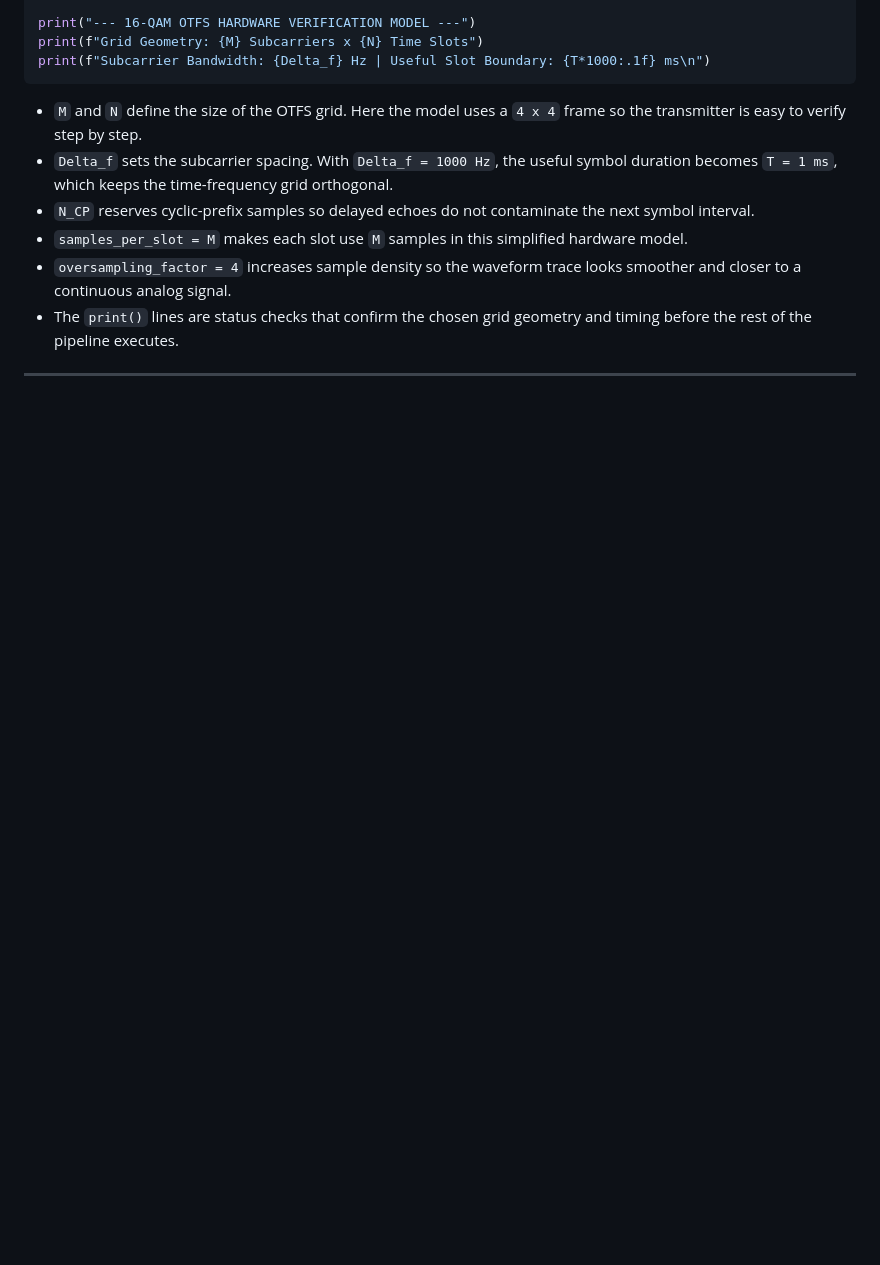
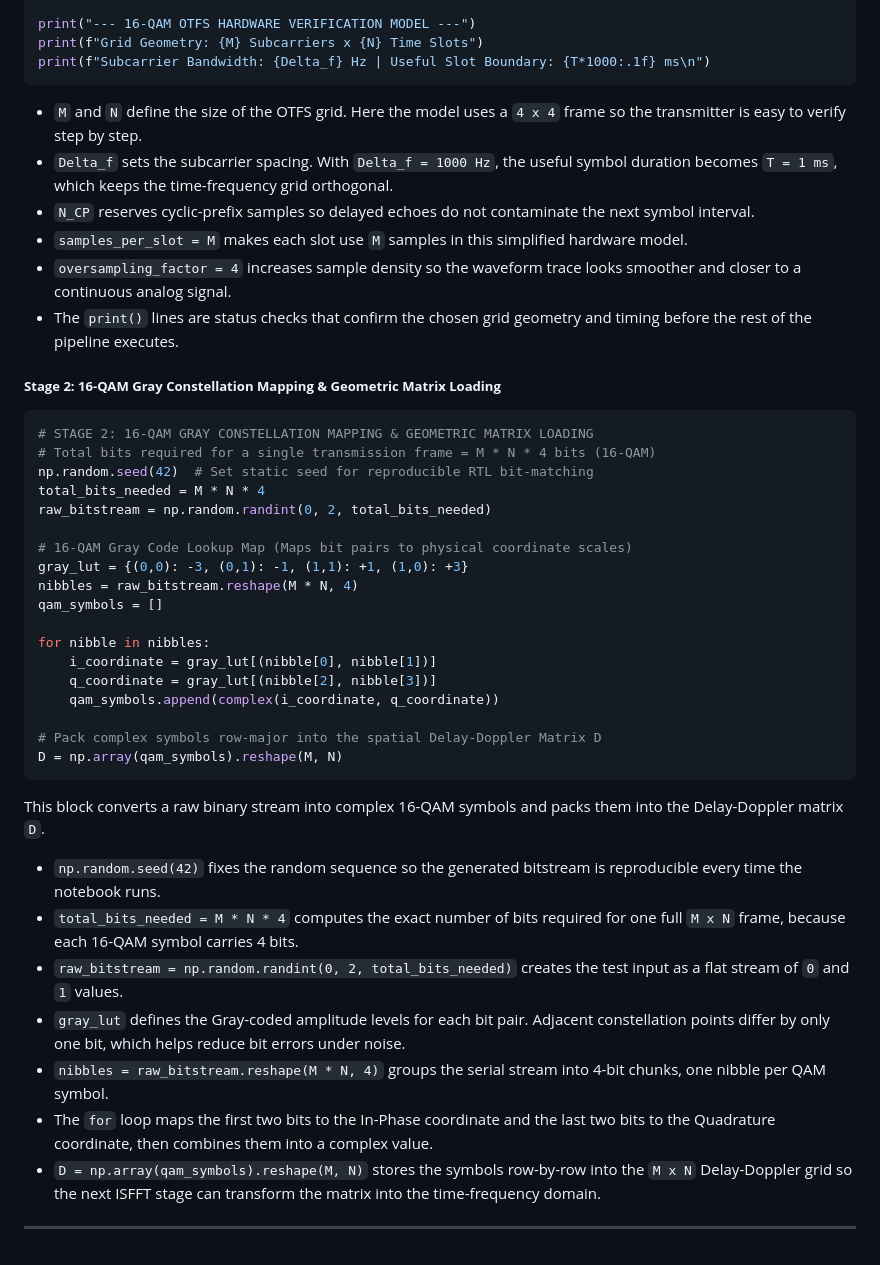
Before and after one commit to AshwinPrasanthHariharan/CCU_INTERSHIP, a Markdown page: README.md, the part around one of its changes. Rendered like a GitHub page; blank space fills up the shorter version.

````diff
--- a/README.md
+++ b/README.md
@@ -267,5 +297,34 @@ print(f"Subcarrier Bandwidth: {Delta_f} Hz | Useful Slot Boundary: {T*1000:.1f}
 - `samples_per_slot = M` makes each slot use `M` samples in this simplified hardware model.
 - `oversampling_factor = 4` increases sample density so the waveform trace looks smoother and closer to a continuous analog signal.
 - The `print()` lines are status checks that confirm the chosen grid geometry and timing before the rest of the pipeline executes.
+##### **Stage 2: 16-QAM Gray Constellation Mapping & Geometric Matrix Loading**
+```python
+# STAGE 2: 16-QAM GRAY CONSTELLATION MAPPING & GEOMETRIC MATRIX LOADING
+# Total bits required for a single transmission frame = M * N * 4 bits (16-QAM)
+np.random.seed(42)  # Set static seed for reproducible RTL bit-matching
+total_bits_needed = M * N * 4
+raw_bitstream = np.random.randint(0, 2, total_bits_needed)
 
+# 16-QAM Gray Code Lookup Map (Maps bit pairs to physical coordinate scales)
+gray_lut = {(0,0): -3, (0,1): -1, (1,1): +1, (1,0): +3}
+nibbles = raw_bitstream.reshape(M * N, 4)
+qam_symbols = []
+
+for nibble in nibbles:
+    i_coordinate = gray_lut[(nibble[0], nibble[1])]
+    q_coordinate = gray_lut[(nibble[2], nibble[3])]
+    qam_symbols.append(complex(i_coordinate, q_coordinate))
+
+# Pack complex symbols row-major into the spatial Delay-Doppler Matrix D
+D = np.array(qam_symbols).reshape(M, N)
+```
+This block converts a raw binary stream into complex 16-QAM symbols and packs them into the Delay-Doppler matrix `D`.
+
+- `np.random.seed(42)` fixes the random sequence so the generated bitstream is reproducible every time the notebook runs.
+- `total_bits_needed = M * N * 4` computes the exact number of bits required for one full `M x N` frame, because each 16-QAM symbol carries 4 bits.
+- `raw_bitstream = np.random.randint(0, 2, total_bits_needed)` creates the test input as a flat stream of `0` and `1` values.
+- `gray_lut` defines the Gray-coded amplitude levels for each bit pair. Adjacent constellation points differ by only one bit, which helps reduce bit errors under noise.
+- `nibbles = raw_bitstream.reshape(M * N, 4)` groups the serial stream into 4-bit chunks, one nibble per QAM symbol.
+- The `for` loop maps the first two bits to the In-Phase coordinate and the last two bits to the Quadrature coordinate, then combines them into a complex value.
+- `D = np.array(qam_symbols).reshape(M, N)` stores the symbols row-by-row into the `M x N` Delay-Doppler grid so the next ISFFT stage can transform the matrix into the time-frequency domain.
 ---
````
Also changed, not shown: other parts of README.md (+31 -1 lines), learning_log.md (deleted, +0 -330 lines).
